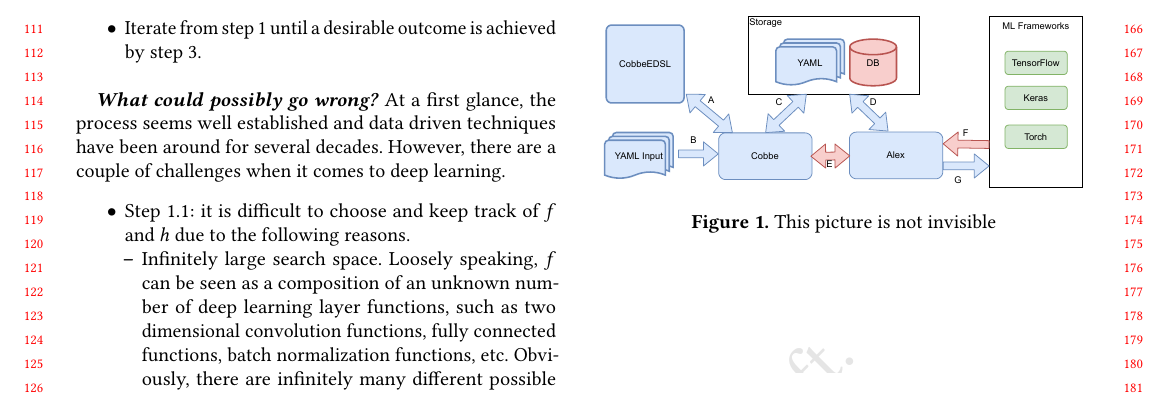
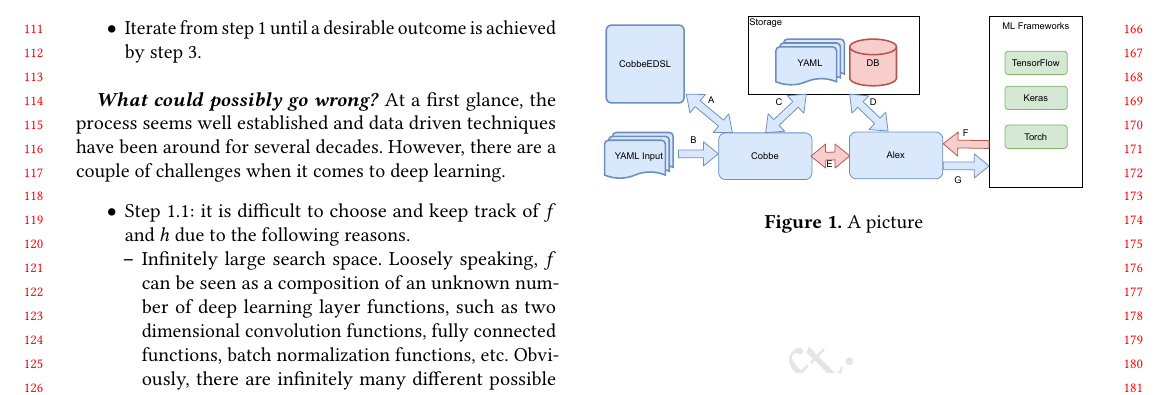
Before and after one commit to svenssonjoel/COPPE, a LaTeX paper (doc/paper_21/paper.tex, which reads doc/paper_21/overview.tex): part of page 2 of 3, cut so that both start at the same text. Compiled offline with pdfLaTeX.

Commit message:
someting

```diff
--- a/doc/paper_21/overview.tex
+++ b/doc/paper_21/overview.tex
@@ -4,5 +4,5 @@
 
 \begin{figure}
   \includegraphics[width=\columnwidth]{pictures/framework_pic}
-  \caption{This picture is not invisible}
+  \caption{A picture}
 \end{figure}
```
Also changed, not shown: doc/paper_21/paper.tex (line endings or trailing spaces).
